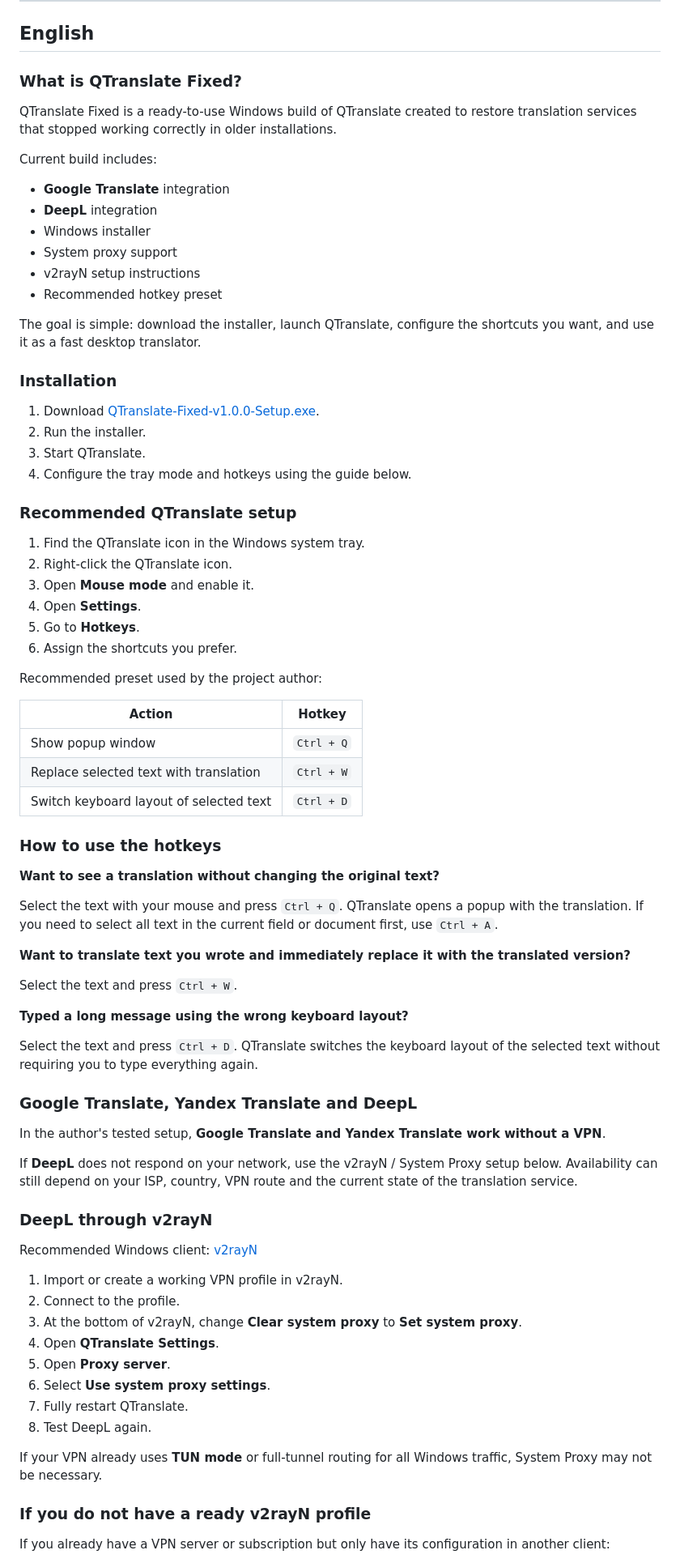
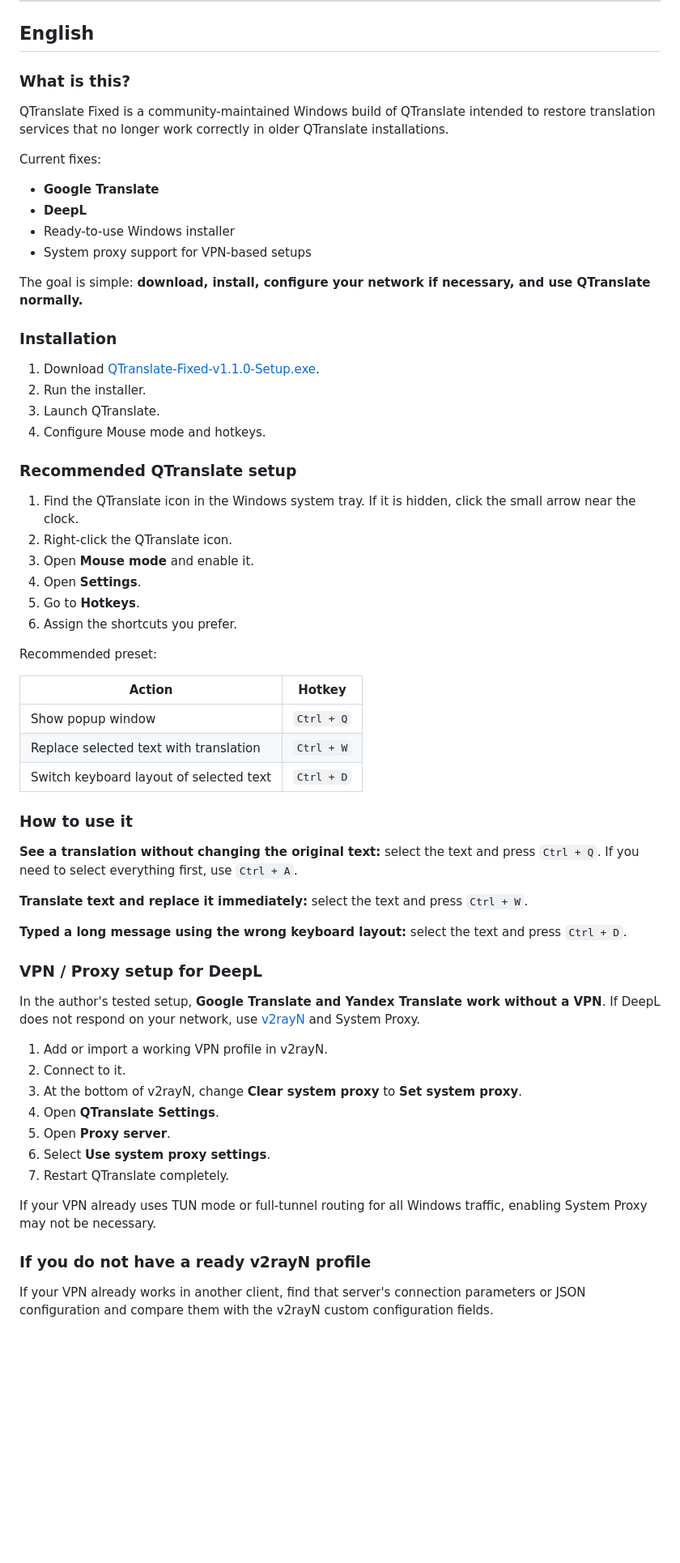
Before and after one commit to ayorogamble/QTranslate-Fixed, a Markdown page: README.md, the part around one of its changes. Shown at 81% size. Drawn GitHub-style; blank space fills up the shorter version.

```diff
--- a/README.md
+++ b/README.md
@@ -21,81 +21,66 @@
 
 ## English
 
-### What is QTranslate Fixed?
+### What is this?
 
-QTranslate Fixed is a ready-to-use Windows build of QTranslate created to restore translation services that stopped working correctly in older installations.
+QTranslate Fixed is a community-maintained Windows build of QTranslate intended to restore translation services that no longer work correctly in older QTranslate installations.
 
-Current build includes:
+Current fixes:
 
-- **Google Translate** integration
-- **DeepL** integration
-- Windows installer
-- System proxy support
-- v2rayN setup instructions
-- Recommended hotkey preset
+- **Google Translate**
+- **DeepL**
+- Ready-to-use Windows installer
+- System proxy support for VPN-based setups
 
-The goal is simple: download the installer, launch QTranslate, configure the shortcuts you want, and use it as a fast desktop translator.
+The goal is simple: **download, install, configure your network if necessary, and use QTranslate normally.**
 
 ### Installation
 
-1. Download [QTranslate-Fixed-v1.0.0-Setup.exe](https://github.com/ayorogamble/QTranslate-Fixed/releases/download/v1.0.0/QTranslate-Fixed-v1.0.0-Setup.exe).
+1. Download [QTranslate-Fixed-v1.1.0-Setup.exe](https://github.com/ayorogamble/QTranslate-Fixed/releases/download/v1.1.0/QTranslate-Fixed-v1.1.0-Setup.exe).
 2. Run the installer.
-3. Start QTranslate.
-4. Configure the tray mode and hotkeys using the guide below.
+3. Launch QTranslate.
+4. Configure Mouse mode and hotkeys.
 
 ### Recommended QTranslate setup
 
-1. Find the QTranslate icon in the Windows system tray.
+1. Find the QTranslate icon in the Windows system tray. If it is hidden, click the small arrow near the clock.
 2. Right-click the QTranslate icon.
 3. Open **Mouse mode** and enable it.
 4. Open **Settings**.
 5. Go to **Hotkeys**.
 6. Assign the shortcuts you prefer.
 
-Recommended preset used by the project author:
+Recommended preset:
 
 | Action | Hotkey |
-| --- | --- |
+|---|---|
 | Show popup window | `Ctrl + Q` |
 | Replace selected text with translation | `Ctrl + W` |
 | Switch keyboard layout of selected text | `Ctrl + D` |
 
-### How to use the hotkeys
+### How to use it
 
-**Want to see a translation without changing the original text?**
+**See a translation without changing the original text:** select the text and press `Ctrl + Q`. If you need to select everything first, use `Ctrl + A`.
 
-Select the text with your mouse and press `Ctrl + Q`. QTranslate opens a popup with the translation. If you need to select all text in the current field or document first, use `Ctrl + A`.
+**Translate text and replace it immediately:** select the text and press `Ctrl + W`.
 
-**Want to translate text you wrote and immediately replace it with the translated version?**
+**Typed a long message using the wrong keyboard layout:** select the text and press `Ctrl + D`.
 
-Select the text and press `Ctrl + W`.
+### VPN / Proxy setup for DeepL
 
-**Typed a long message using the wrong keyboard layout?**
+In the author's tested setup, **Google Translate and Yandex Translate work without a VPN**. If DeepL does not respond on your network, use [v2rayN](https://github.com/2dust/v2rayN) and System Proxy.
 
-Select the text and press `Ctrl + D`. QTranslate switches the keyboard layout of the selected text without requiring you to type everything again.
-
-### Google Translate, Yandex Translate and DeepL
-
-In the author's tested setup, **Google Translate and Yandex Translate work without a VPN**.
-
-If **DeepL** does not respond on your network, use the v2rayN / System Proxy setup below. Availability can still depend on your ISP, country, VPN route and the current state of the translation service.
-
-### DeepL through v2rayN
-
-Recommended Windows client: [v2rayN](https://github.com/2dust/v2rayN)
-
-1. Import or create a working VPN profile in v2rayN.
-2. Connect to the profile.
+1. Add or import a working VPN profile in v2rayN.
+2. Connect to it.
 3. At the bottom of v2rayN, change **Clear system proxy** to **Set system proxy**.
 4. Open **QTranslate Settings**.
 5. Open **Proxy server**.
 6. Select **Use system proxy settings**.
-7. Fully restart QTranslate.
-8. Test DeepL again.
+7. Restart QTranslate completely.
 
-If your VPN already uses **TUN mode** or full-tunnel routing for all Windows traffic, System Proxy may not be necessary.
+If your VPN already uses TUN mode or full-tunnel routing for all Windows traffic, enabling System Proxy may not be necessary.
 
 ### If you do not have a ready v2rayN profile
 
-If you already have a VPN server or subscription but only have its configuration in another client:
+If your VPN already works in another client, find that server's connection parameters or JSON configuration and compare them with the v2rayN custom configuration fields.
 
```
Also changed, not shown: other parts of README.md (+111 -138 lines).
